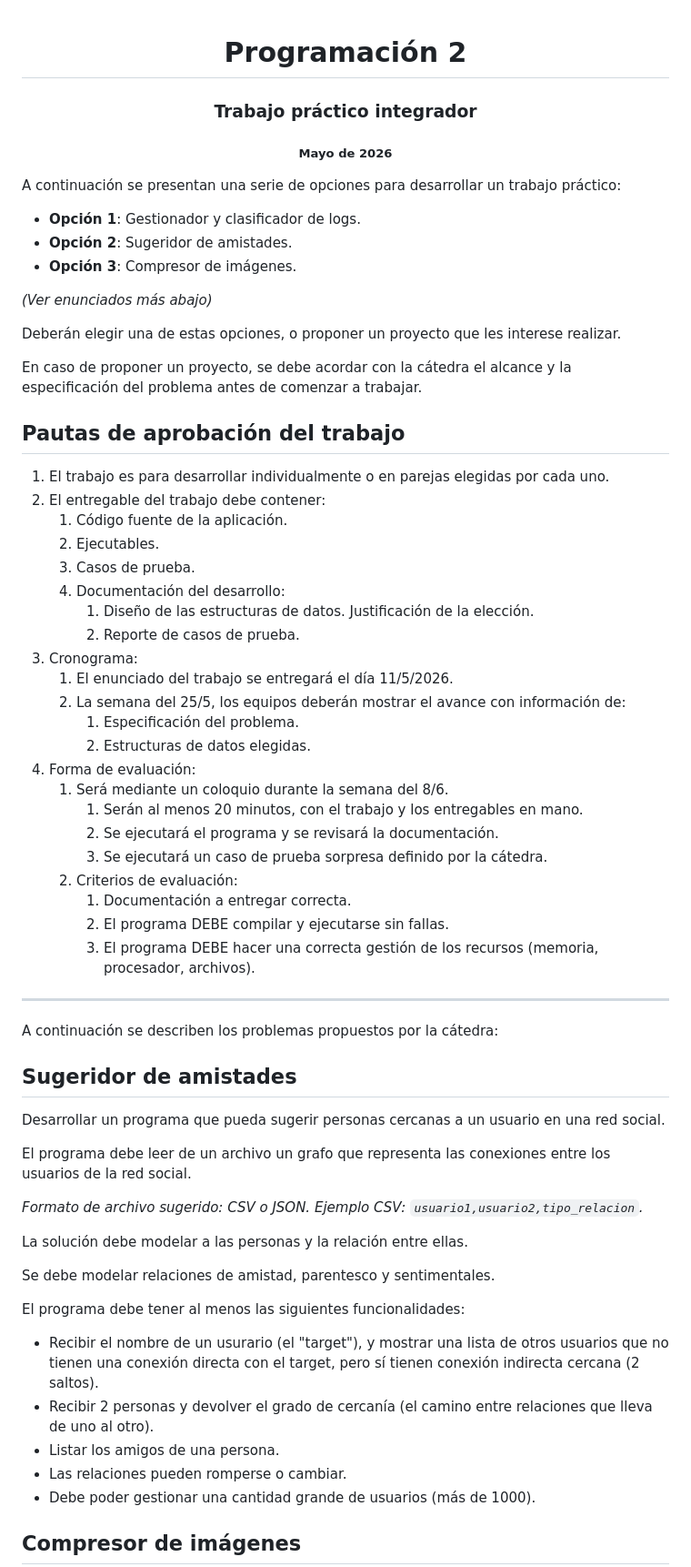
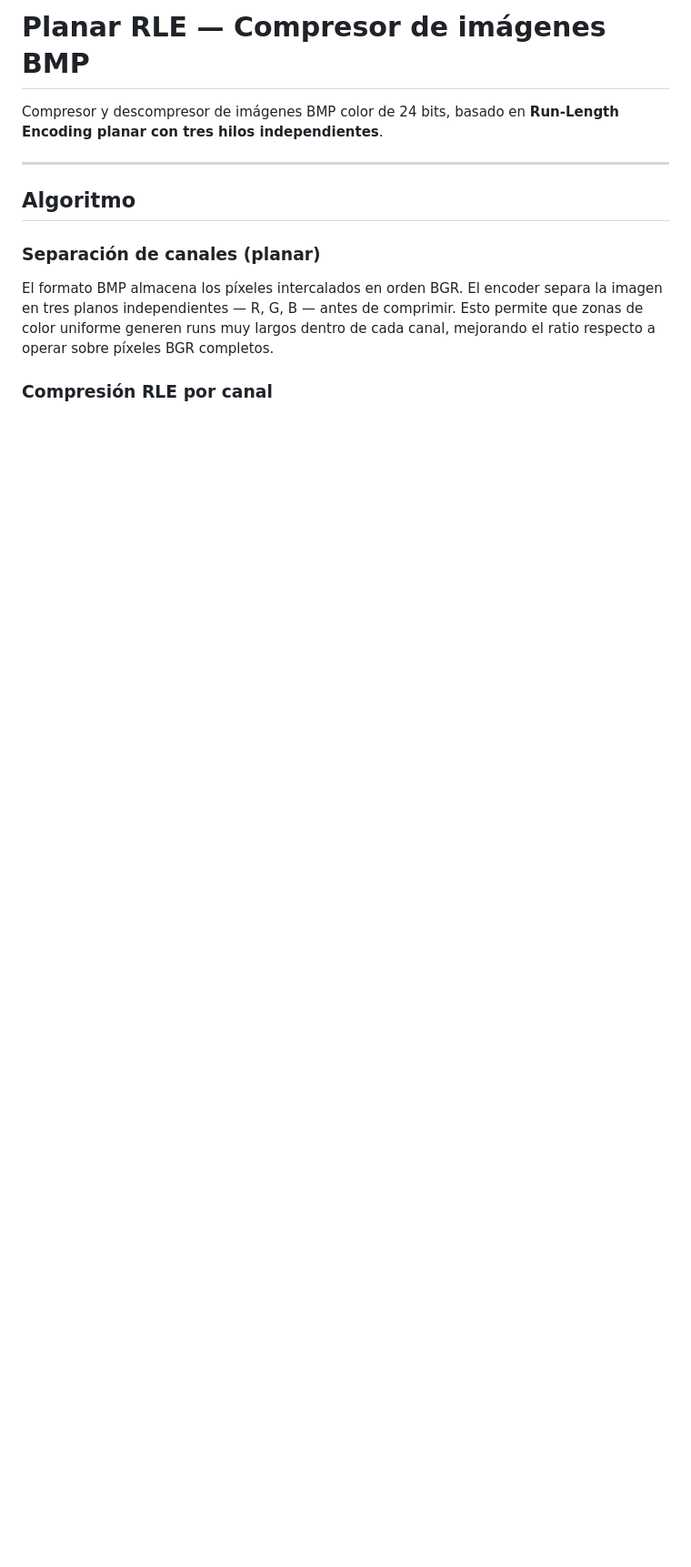
Before and after one commit to enmariotti/rle-2026-enmariotti, a Markdown page: README.md, the part around one of its changes. Shown at 91% size. Drawn GitHub-style; blank space fills up the shorter version.

```diff
--- a/README.md
+++ b/README.md
@@ -1,70 +1,18 @@
+# Planar RLE — Compresor de imágenes BMP
 
-<center>
-    <h1>Programación 2</h1>
-    <h3>Trabajo práctico integrador</h3>
-    <h5>Mayo de 2026</h5>
-</center>
-
-
-A continuación se presentan una serie de opciones para desarrollar un trabajo práctico:
-
-- **Opción 1**: Gestionador y clasificador de logs.
-- **Opción 2**: Sugeridor de amistades.
-- **Opción 3**: Compresor de imágenes.
-
-*(Ver enunciados más abajo)*
-
-Deberán elegir una de estas opciones, o proponer un proyecto que les interese realizar.
-
-En caso de proponer un proyecto, se debe acordar con la cátedra el alcance y la especificación del problema antes de comenzar a trabajar.
-
-## Pautas de aprobación del trabajo
-
-1. El trabajo es para desarrollar individualmente o en parejas elegidas por cada uno.
-2. El entregable del trabajo debe contener:
-   1. Código fuente de la aplicación.
-   2. Ejecutables.
-   3. Casos de prueba.
-   4. Documentación del desarrollo:
-      1. Diseño de las estructuras de datos. Justificación de la elección.
-      2. Reporte de casos de prueba.
-3. Cronograma:
-   1. El enunciado del trabajo se entregará el día 11/5/2026.
-   2. La semana del 25/5, los equipos deberán mostrar el avance con información de:
-      1. Especificación del problema.
-      2. Estructuras de datos elegidas.
-4. Forma de evaluación:
-   1. Será mediante un coloquio durante la semana del 8/6.
-      1. Serán al menos 20 minutos, con el trabajo y los entregables en mano.
-      2. Se ejecutará el programa y se revisará la documentación.
-      3. Se ejecutará un caso de prueba sorpresa definido por la cátedra.
-   2. Criterios de evaluación:
-      1. Documentación a entregar correcta.
-      2. El programa DEBE compilar y ejecutarse sin fallas.
-      3. El programa DEBE hacer una correcta gestión de los recursos (memoria, procesador, archivos).
+Compresor y descompresor de imágenes BMP color de 24 bits, basado en
+**Run-Length Encoding planar con tres hilos independientes**.
 
 ---
 
-A continuación se describen los problemas propuestos por la cátedra:
+## Algoritmo
 
-## Sugeridor de amistades
+### Separación de canales (planar)
 
-Desarrollar un programa que pueda sugerir personas cercanas a un usuario en una red social.
+El formato BMP almacena los píxeles intercalados en orden BGR. El encoder
+separa la imagen en tres planos independientes — R, G, B — antes de comprimir.
+Esto permite que zonas de color uniforme generen runs muy largos dentro de
+cada canal, mejorando el ratio respecto a operar sobre píxeles BGR completos.
 
-El programa debe leer de un archivo un grafo que representa las conexiones entre los usuarios de la red social.
+### Compresión RLE por canal
 
-*Formato de archivo sugerido: CSV o JSON. Ejemplo CSV: `usuario1,usuario2,tipo_relacion`.*
-
-La solución debe modelar a las personas y la relación entre ellas.
-
-Se debe modelar relaciones de amistad, parentesco y sentimentales.
-
-El programa debe tener al menos las siguientes funcionalidades:
-- Recibir el nombre de un usurario (el "target"), y mostrar una lista de otros usuarios que no tienen una conexión directa con el target, pero sí tienen conexión indirecta cercana (2 saltos).
-- Recibir 2 personas y devolver el grado de cercanía (el camino entre relaciones que lleva de uno al otro).
-- Listar los amigos de una persona.
-- Las relaciones pueden romperse o cambiar.
-- Debe poder gestionar una cantidad grande de usuarios (más de 1000).
-
-## Compresor de imágenes
-
```
Also changed, not shown: other parts of README.md (+162 -38 lines).
